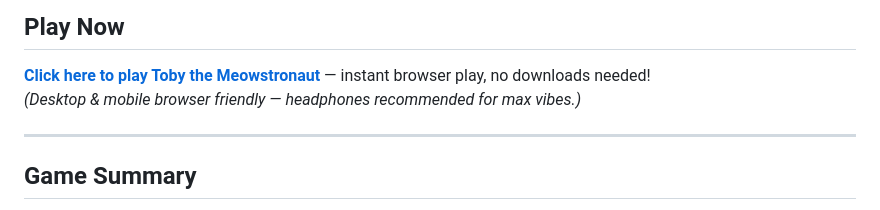
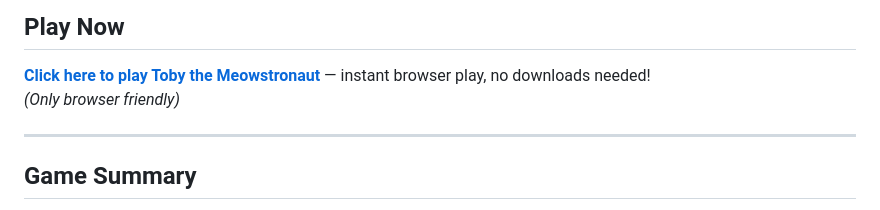
Before and after one commit to zianBytes/TobyTheMeowstronaut, a Markdown page: README.md, the part around the change. Drawn GitHub-style.

```diff
--- a/README.md
+++ b/README.md
@@ -13,7 +13,7 @@
 
 ##  Play Now
  **[Click here to play Toby the Meowstronaut](https://zianbytes.github.io/ZB-GAMES/)** — instant browser play, no downloads needed!
-*(Desktop & mobile browser friendly — headphones recommended for max vibes.)*
+*(Only browser friendly)*
 
 ---
 
```
